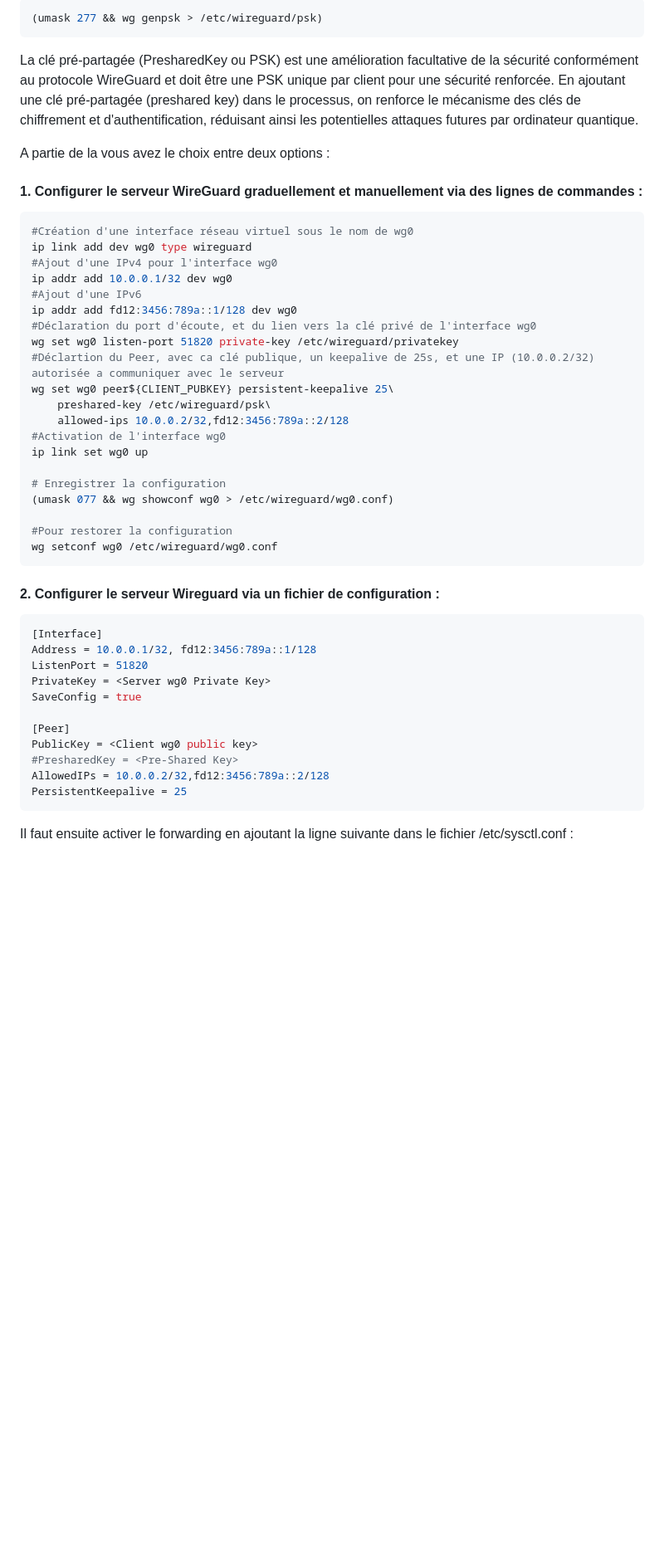
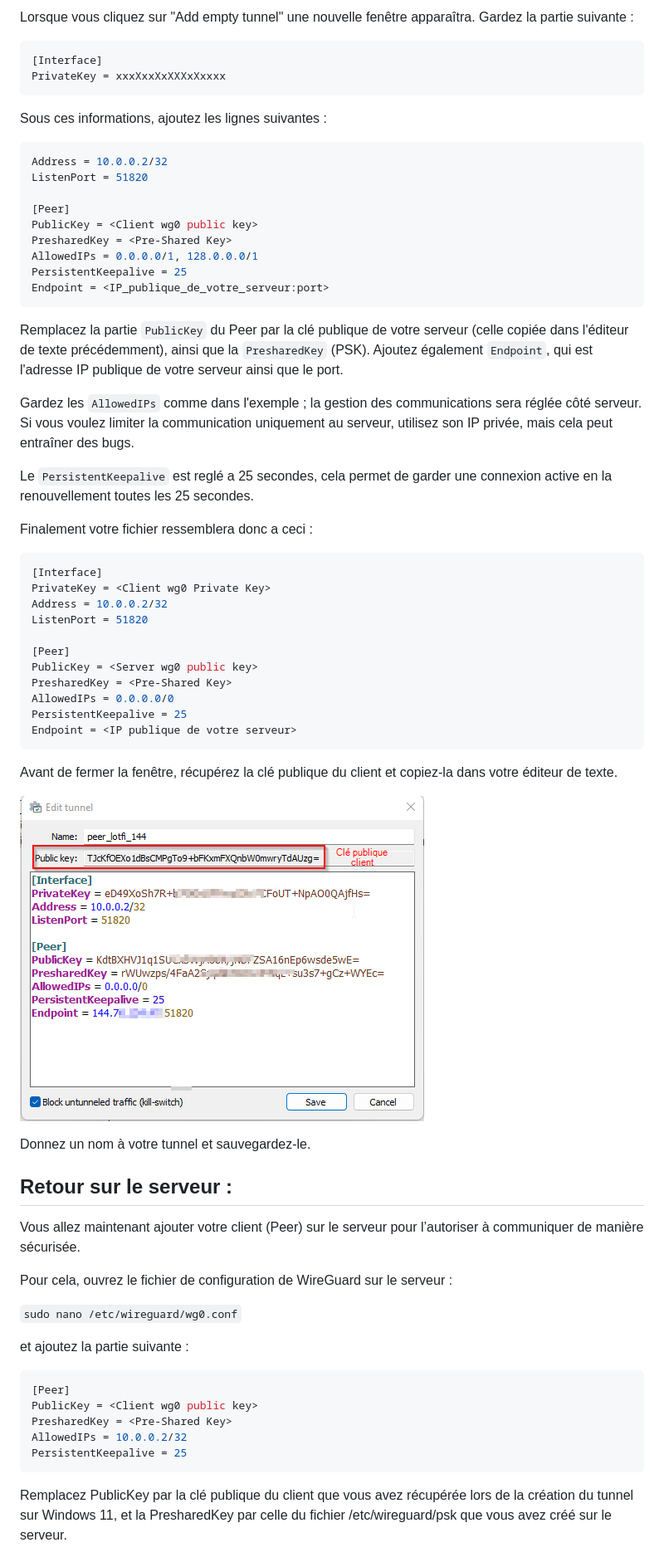
Before and after one commit to CallmeVRM/documentations, a Markdown page: Wireguard/wireguard_natif.md, the part around the change printed below. Shown: that part at 83% size. GitHub-like rendering; pictures changed too: Wireguard/2024-09-27 15_56_43-Wireguard_screen-1.png (added); blank space fills up the shorter version.

Commit message:
wireguard + windows

````diff
--- a/Wireguard/wireguard_natif.md
+++ b/Wireguard/wireguard_natif.md
@@ -20,53 +73,69 @@ En option vous pouvez ajouter une pre-shared key :
 
-```bash
-(umask 277 && wg genpsk > /etc/wireguard/psk)
-```
-La clé pré-partagée (PresharedKey ou PSK) est une amélioration facultative de la sécurité conformément au protocole WireGuard et doit être une PSK unique par client pour une sécurité renforcée.
-En ajoutant une clé pré-partagée (preshared key) dans le processus, on renforce le mécanisme des clés de chiffrement et d'authentification, réduisant ainsi les potentielles attaques futures par ordinateur quantique.
-
-
-A partie de la vous avez le choix entre deux options :
-
-#### 1. Configurer le serveur WireGuard graduellement et manuellement via des lignes de commandes :
-
-```bash
-#Création d'une interface réseau virtuel sous le nom de wg0
-ip link add dev wg0 type wireguard
-#Ajout d'une IPv4 pour l'interface wg0
-ip addr add 10.0.0.1/32 dev wg0
-#Ajout d'une IPv6
-ip addr add fd12:3456:789a::1/128 dev wg0
-#Déclaration du port d'écoute, et du lien vers la clé privé de l'interface wg0
-wg set wg0 listen-port 51820 private-key /etc/wireguard/privatekey
-#Déclartion du Peer, avec ca clé publique, un keepalive de 25s, et une IP (10.0.0.2/32) autorisée a communiquer avec le serveur
-wg set wg0 peer${CLIENT_PUBKEY} persistent-keepalive 25\
-    preshared-key /etc/wireguard/psk\
-    allowed-ips 10.0.0.2/32,fd12:3456:789a::2/128
-#Activation de l'interface wg0
-ip link set wg0 up
-
-# Enregistrer la configuration
-(umask 077 && wg showconf wg0 > /etc/wireguard/wg0.conf)
-
-#Pour restorer la configuration
-wg setconf wg0 /etc/wireguard/wg0.conf
-```
-
-#### 2. Configurer le serveur Wireguard via un fichier de configuration :
+Lorsque vous cliquez sur "Add empty tunnel" une nouvelle fenêtre apparaîtra. Gardez la partie suivante :
 
 ```bash
 [Interface]
-Address = 10.0.0.1/32, fd12:3456:789a::1/128
+PrivateKey = xxxXxxXxXXXxXxxxx
+```
+Sous ces informations, ajoutez les lignes suivantes :
+
+```bash
+Address = 10.0.0.2/32
 ListenPort = 51820
-PrivateKey = <Server wg0 Private Key>
-SaveConfig = true
 
 [Peer]
 PublicKey = <Client wg0 public key>
-#PresharedKey = <Pre-Shared Key>
-AllowedIPs = 10.0.0.2/32,fd12:3456:789a::2/128
+PresharedKey = <Pre-Shared Key>
+AllowedIPs = 0.0.0.0/1, 128.0.0.0/1
+PersistentKeepalive = 25
+Endpoint = <IP_publique_de_votre_serveur:port>
+```
+
+Remplacez la partie ```PublicKey``` du Peer par la clé publique de votre serveur (celle copiée dans l'éditeur de texte précédemment), ainsi que la ```PresharedKey``` (PSK). Ajoutez également ```Endpoint```, qui est l'adresse IP publique de votre serveur ainsi que le port.
+
+
+Gardez les ```AllowedIPs``` comme dans l'exemple ; la gestion des communications sera réglée côté serveur. Si vous voulez limiter la communication uniquement au serveur, utilisez son IP privée, mais cela peut entraîner des bugs.
+
+Le ```PersistentKeepalive``` est reglé a 25 secondes, cela permet de garder une connexion active en la renouvellement toutes les 25 secondes.
+
+Finalement votre fichier ressemblera donc a ceci :
+
+```bash
+[Interface]
+PrivateKey = <Client wg0 Private Key>
+Address = 10.0.0.2/32
+ListenPort = 51820
+
+[Peer]
+PublicKey = <Server wg0 public key>
+PresharedKey = <Pre-Shared Key>
+AllowedIPs = 0.0.0.0/0
+PersistentKeepalive = 25
+Endpoint = <IP publique de votre serveur>
+```
+
+Avant de fermer la fenêtre, récupérez la clé publique du client et copiez-la dans votre éditeur de texte.
+
+![alt text](<2024-09-27 15_56_43-Wireguard_screen-1.png>)
+
+Donnez un nom à votre tunnel et sauvegardez-le.
+
+## Retour sur le serveur :
+Vous allez maintenant ajouter votre client (Peer) sur le serveur pour l’autoriser à communiquer de manière sécurisée.
+
+Pour cela, ouvrez le fichier de configuration de WireGuard sur le serveur :
+
+```sudo nano /etc/wireguard/wg0.conf```
+
+et ajoutez la partie suivante :
+
+```bash
+[Peer]
+PublicKey = <Client wg0 public key>
+PresharedKey = <Pre-Shared Key>
+AllowedIPs = 10.0.0.2/32
 PersistentKeepalive = 25
 ```
 
-Il faut ensuite activer le forwarding en ajoutant la ligne suivante dans le fichier /etc/sysctl.conf :
+Remplacez PublicKey par la clé publique du client que vous avez récupérée lors de la création du tunnel sur Windows 11, et la PresharedKey par celle du fichier /etc/wireguard/psk que vous avez créé sur le serveur.
 
````
Also changed, not shown: other parts of Wireguard/wireguard_natif.md (+102 -11 lines), Wireguard/WireGuard_conteneur.md (added, +1 -0 lines), Wireguard/2024-09-27 15_56_43-Wireguard_screen.png (added), Wireguard/2024-09-27 18_01_16-wg.png (added), Wireguard/Screenshots/wireguard win10 add tunnel.jpg (added), Wireguard/wireguard win10 add tunnel.jpg (added).
